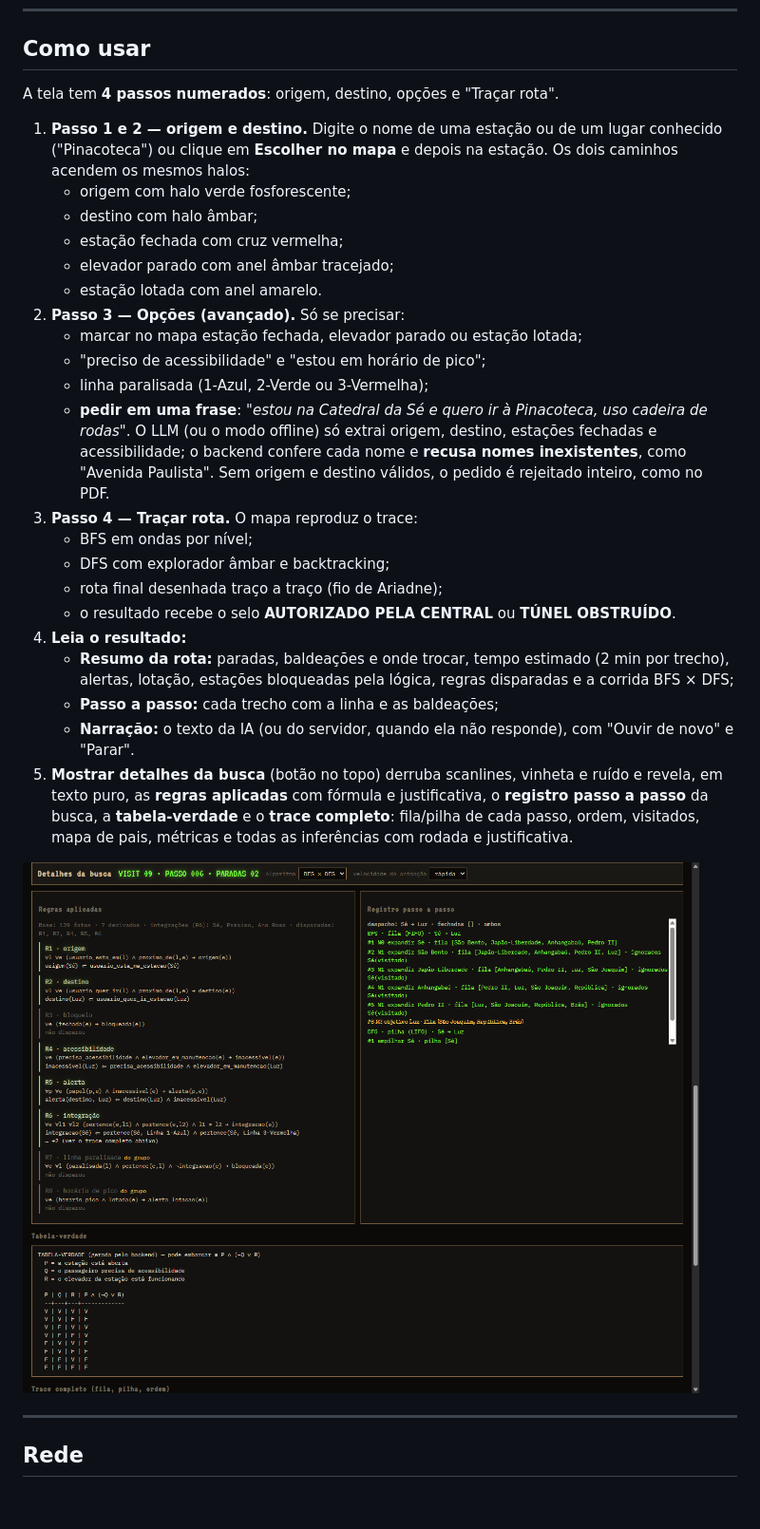
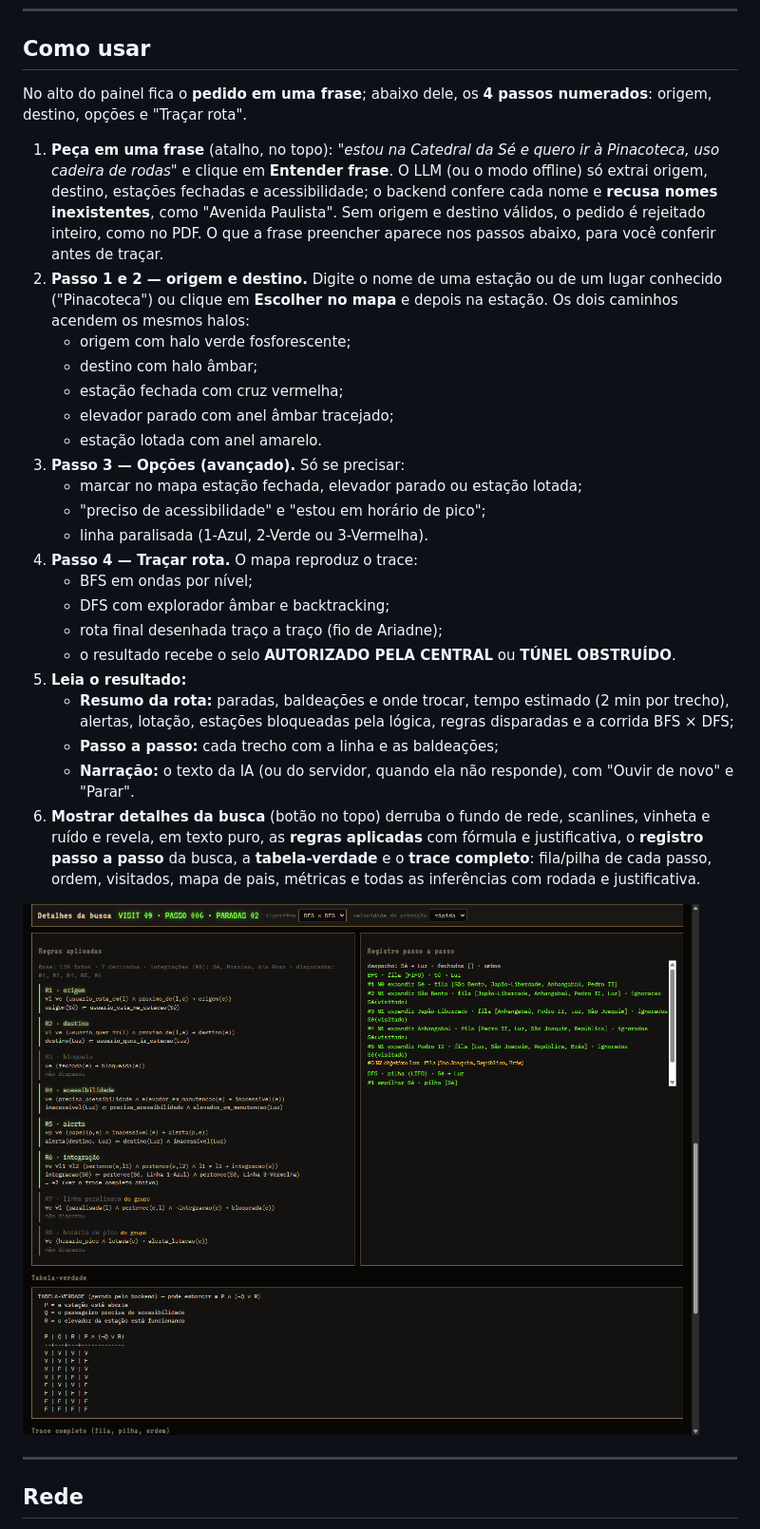
Before and after one commit to Marcos-Felipe-dos-Santos/Metr-Bot-SP, a Markdown page: README.md, the part around the change. Shown: that part at 95% size. GitHub-like rendering; pictures changed too: docs/screenshots/06_auditoria.png; blank space fills up the shorter version.

```diff
--- a/README.md
+++ b/README.md
@@ -78,9 +78,17 @@ obrigatórios estão em `core/tests/test_planejador_e_casos.py`.
 
 ## Como usar
 
-A tela tem **4 passos numerados**: origem, destino, opções e "Traçar rota".
+No alto do painel fica o **pedido em uma frase**; abaixo dele, os **4 passos
+numerados**: origem, destino, opções e "Traçar rota".
 
-1. **Passo 1 e 2 — origem e destino.** Digite o nome de uma estação ou de um
+1. **Peça em uma frase** (atalho, no topo): *"estou na Catedral da Sé e quero
+   ir à Pinacoteca, uso cadeira de rodas"* e clique em **Entender frase**. O
+   LLM (ou o modo offline) só extrai origem, destino, estações fechadas e
+   acessibilidade; o backend confere cada nome e **recusa nomes
+   inexistentes**, como "Avenida Paulista". Sem origem e destino válidos, o
+   pedido é rejeitado inteiro, como no PDF. O que a frase preencher aparece
+   nos passos abaixo, para você conferir antes de traçar.
+2. **Passo 1 e 2 — origem e destino.** Digite o nome de uma estação ou de um
    lugar conhecido ("Pinacoteca") ou clique em **Escolher no mapa** e depois
    na estação. Os dois caminhos acendem os mesmos halos:
    - origem com halo verde fosforescente;
@@ -88,30 +96,25 @@ A tela tem **4 passos numerados**: origem, destino, opções e "Traçar rota".
    - estação fechada com cruz vermelha;
    - elevador parado com anel âmbar tracejado;
    - estação lotada com anel amarelo.
-2. **Passo 3 — Opções (avançado).** Só se precisar:
+3. **Passo 3 — Opções (avançado).** Só se precisar:
    - marcar no mapa estação fechada, elevador parado ou estação lotada;
    - "preciso de acessibilidade" e "estou em horário de pico";
-   - linha paralisada (1-Azul, 2-Verde ou 3-Vermelha);
-   - **pedir em uma frase**: *"estou na Catedral da Sé e quero ir à
-     Pinacoteca, uso cadeira de rodas"*. O LLM (ou o modo offline) só extrai
-     origem, destino, estações fechadas e acessibilidade; o backend confere
-     cada nome e **recusa nomes inexistentes**, como "Avenida Paulista".
-     Sem origem e destino válidos, o pedido é rejeitado inteiro, como no PDF.
-3. **Passo 4 — Traçar rota.** O mapa reproduz o trace:
+   - linha paralisada (1-Azul, 2-Verde ou 3-Vermelha).
+4. **Passo 4 — Traçar rota.** O mapa reproduz o trace:
    - BFS em ondas por nível;
    - DFS com explorador âmbar e backtracking;
    - rota final desenhada traço a traço (fio de Ariadne);
    - o resultado recebe o selo **AUTORIZADO PELA CENTRAL** ou
      **TÚNEL OBSTRUÍDO**.
-4. **Leia o resultado:**
+5. **Leia o resultado:**
    - **Resumo da rota:** paradas, baldeações e onde trocar, tempo estimado
      (2 min por trecho), alertas, lotação, estações bloqueadas pela lógica,
      regras disparadas e a corrida BFS × DFS;
    - **Passo a passo:** cada trecho com a linha e as baldeações;
    - **Narração:** o texto da IA (ou do servidor, quando ela não responde),
      com "Ouvir de novo" e "Parar".
-5. **Mostrar detalhes da busca** (botão no topo) derruba scanlines, vinheta e
-   ruído e revela, em texto puro, as
+6. **Mostrar detalhes da busca** (botão no topo) derruba o fundo de rede,
+   scanlines, vinheta e ruído e revela, em texto puro, as
    **regras aplicadas** com fórmula e justificativa, o **registro passo a
    passo** da busca, a **tabela-verdade** e o **trace completo**: fila/pilha
    de cada passo, ordem, visitados, mapa de pais, métricas e todas as
```
Also changed, not shown: docs/screenshots/04_rota_selo.png, docs/screenshots/07_tunel_obstruido.png, 3 other files.
